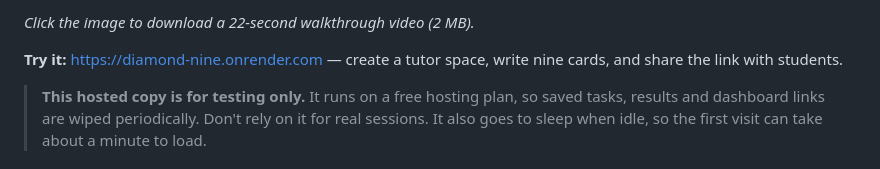
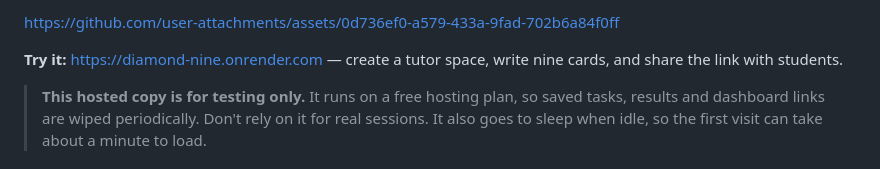
Before and after one commit to pjfpotter/diamond-nine, a Markdown page: README.md, the part around one of its changes. Rendered like a GitHub page.

Commit message:
Add embedded video to README
Updated README to embed a video.

```diff
--- a/README.md
+++ b/README.md
@@ -8,5 +7,8 @@ card they agree with most at the top and least at the bottom.
 
-*Click the image to download a 22-second walkthrough video (2 MB).*
+
+https://github.com/user-attachments/assets/0d736ef0-a579-433a-9fad-702b6a84f0ff
+
+
 
 **Try it:** https://diamond-nine.onrender.com — create a tutor space, write
 nine cards, and share the link with students.
```
Also changed, not shown: other parts of README.md (+0 -1 lines).
